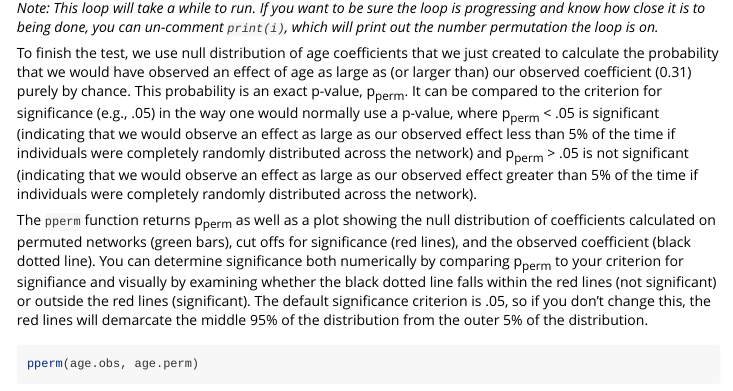
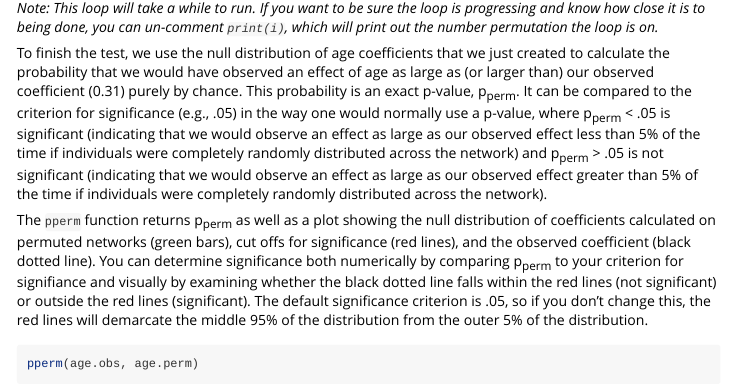
Before and after one commit to kturetsky/sneasy, an R Markdown document (vignettes/Using-sneasy-package.Rmd): the page in a window 1100 px wide, from 14810 px down. Rendered offline with R 4.5, knitr and Pandoc, with nearby package versions; code that draws random numbers runs with fixed seeds of ours; some code elsewhere in the file could not run offline; long lines of code are wrapped.

Commit message:
fix typo

```diff
--- a/vignettes/Using-sneasy-package.Rmd
+++ b/vignettes/Using-sneasy-package.Rmd
@@ -399,7 +399,7 @@ for(i in 1:perms){
 
 *Note: This loop will take a while to run. If you want to be sure the loop is progressing and know how close it is to being done, you can un-comment `print(i)`, which will print out the number permutation the loop is on.*
 
-To finish the test, we use null distribution of age coefficients that we just created to calculate the probability that we would have observed an effect of age as large as (or larger than) our observed coefficient (0.31) purely by chance. This probability is an exact p-value, p~perm~. It can be compared to the criterion for significance (e.g., .05) in the way one would normally use a p-value, where p~perm~ < .05 is significant (indicating that we would observe an effect as large as our observed effect less than 5% of the time if individuals were completely randomly distributed across the network) and p~perm~ > .05 is not significant (indicating that we would observe an effect as large as our observed effect greater than 5% of the time if individuals were completely randomly distributed across the network).
+To finish the test, we use the null distribution of age coefficients that we just created to calculate the probability that we would have observed an effect of age as large as (or larger than) our observed coefficient (0.31) purely by chance. This probability is an exact p-value, p~perm~. It can be compared to the criterion for significance (e.g., .05) in the way one would normally use a p-value, where p~perm~ < .05 is significant (indicating that we would observe an effect as large as our observed effect less than 5% of the time if individuals were completely randomly distributed across the network) and p~perm~ > .05 is not significant (indicating that we would observe an effect as large as our observed effect greater than 5% of the time if individuals were completely randomly distributed across the network).
 
 The `pperm` function returns p~perm~ as well as a plot showing the null distribution of coefficients calculated on permuted networks (green bars), cut offs for significance (red lines), and the observed coefficient (black dotted line). You can determine significance both numerically by comparing p~perm~ to your criterion for signifiance and visually by examining whether the black dotted line falls within the red lines (not significant) or outside the red lines (significant). The default significance criterion is .05, so if you don't change this, the red lines will demarcate the middle 95% of the distribution from the outer 5% of the distribution.
 
```
